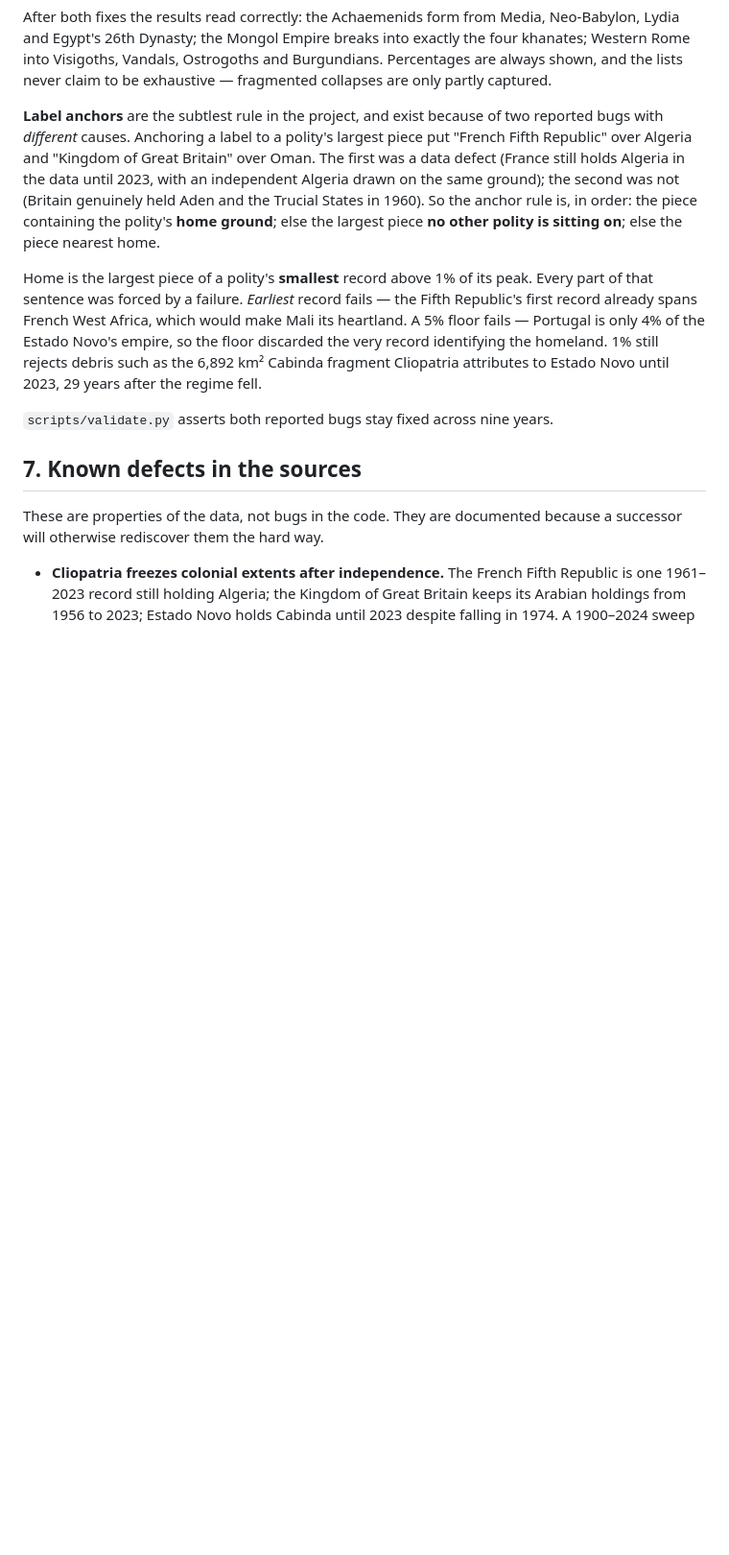
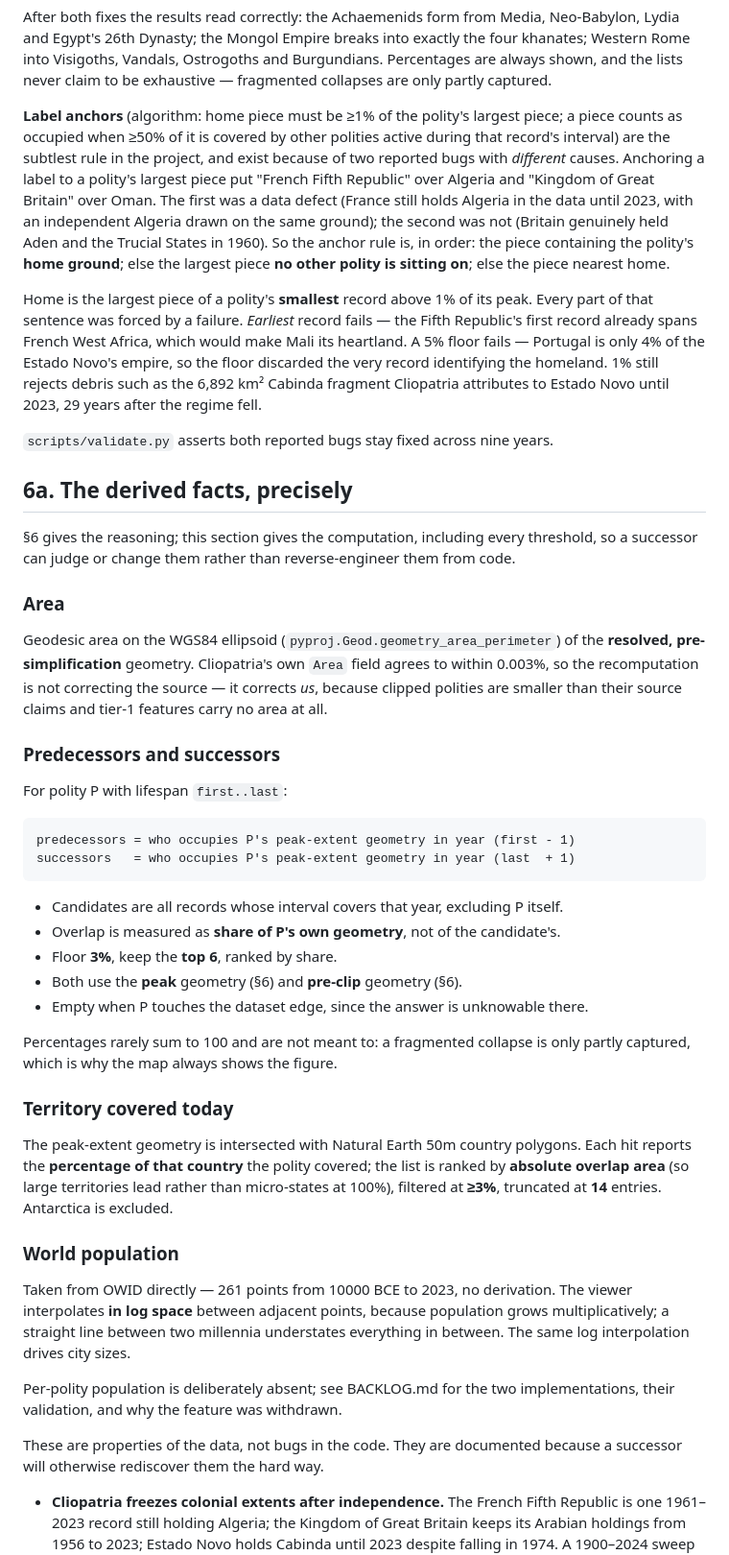
Before and after one commit to abdu789-boop/chronoscape, a Markdown page: METHOD.md, the part around the change. Shown at 96% size. GitHub-like rendering; blank space fills up the shorter version.

````diff
--- a/METHOD.md
+++ b/METHOD.md
@@ -145,7 +145,9 @@ exactly the four khanates; Western Rome into Visigoths, Vandals, Ostrogoths and
 Burgundians. Percentages are always shown, and the lists never claim to be
 exhaustive — fragmented collapses are only partly captured.
 
-**Label anchors** are the subtlest rule in the project, and exist because of two
+**Label anchors** (algorithm: home piece must be ≥1% of the polity's largest
+piece; a piece counts as occupied when ≥50% of it is covered by other polities
+active during that record's interval) are the subtlest rule in the project, and exist because of two
 reported bugs with *different* causes. Anchoring a label to a polity's largest
 piece put "French Fifth Republic" over Algeria and "Kingdom of Great Britain"
 over Oman. The first was a data defect (France still holds Algeria in the data
@@ -164,7 +166,55 @@ attributes to Estado Novo until 2023, 29 years after the regime fell.
 
 `scripts/validate.py` asserts both reported bugs stay fixed across nine years.
 
-## 7. Known defects in the sources
+## 6a. The derived facts, precisely
+
+§6 gives the reasoning; this section gives the computation, including every
+threshold, so a successor can judge or change them rather than reverse-engineer
+them from code.
+
+### Area
+
+Geodesic area on the WGS84 ellipsoid (`pyproj.Geod.geometry_area_perimeter`) of
+the **resolved, pre-simplification** geometry. Cliopatria's own `Area` field
+agrees to within 0.003%, so the recomputation is not correcting the source — it
+corrects *us*, because clipped polities are smaller than their source claims and
+tier-1 features carry no area at all.
+
+### Predecessors and successors
+
+For polity P with lifespan `first..last`:
+
+```
+predecessors = who occupies P's peak-extent geometry in year (first - 1)
+successors   = who occupies P's peak-extent geometry in year (last  + 1)
+```
+
+- Candidates are all records whose interval covers that year, excluding P itself.
+- Overlap is measured as **share of P's own geometry**, not of the candidate's.
+- Floor **3%**, keep the **top 6**, ranked by share.
+- Both use the **peak** geometry (§6) and **pre-clip** geometry (§6).
+- Empty when P touches the dataset edge, since the answer is unknowable there.
+
+Percentages rarely sum to 100 and are not meant to: a fragmented collapse is only
+partly captured, which is why the map always shows the figure.
+
+### Territory covered today
+
+The peak-extent geometry is intersected with Natural Earth 50m country polygons.
+Each hit reports the **percentage of that country** the polity covered; the list
+is ranked by **absolute overlap area** (so large territories lead rather than
+micro-states at 100%), filtered at **≥3%**, truncated at **14** entries.
+Antarctica is excluded.
+
+### World population
+
+Taken from OWID directly — 261 points from 10000 BCE to 2023, no derivation. The
+viewer interpolates **in log space** between adjacent points, because population
+grows multiplicatively; a straight line between two millennia understates
+everything in between. The same log interpolation drives city sizes.
+
+Per-polity population is deliberately absent; see BACKLOG.md for the two
+implementations, their validation, and why the feature was withdrawn.
 
 These are properties of the data, not bugs in the code. They are documented
 because a successor will otherwise rediscover them the hard way.
````
Also changed, not shown: ARCHITECTURE.md (+47 -0 lines).
